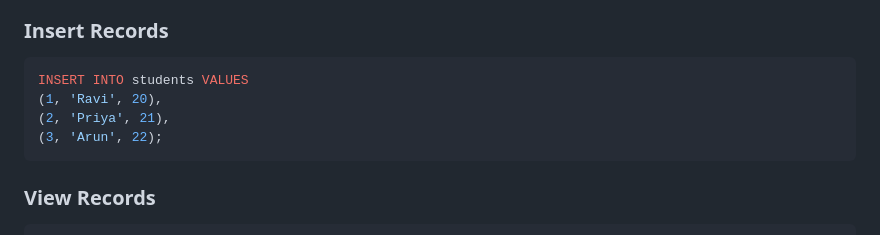
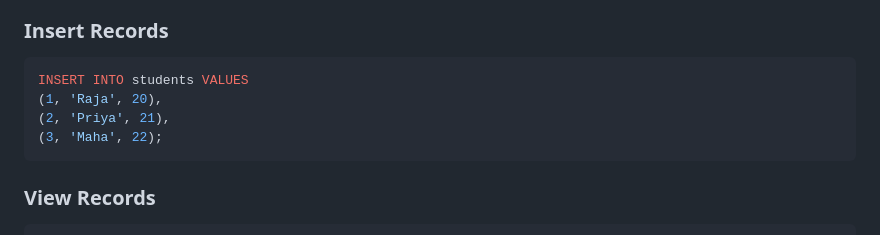
Before and after one commit to Priyanka123-fs/docker-practice, a Markdown page: project-5/README.md, the part around the change. Drawn GitHub-style.

Commit message:
Update SQL insert statement for students

````diff
--- a/project-5/README.md
+++ b/project-5/README.md
@@ -157,9 +157,9 @@ CREATE TABLE students (
 
 ```sql
 INSERT INTO students VALUES
-(1, 'Ravi', 20),
+(1, 'Raja', 20),
 (2, 'Priya', 21),
-(3, 'Arun', 22);
+(3, 'Maha', 22);
 ```
 
 ### View Records
````
